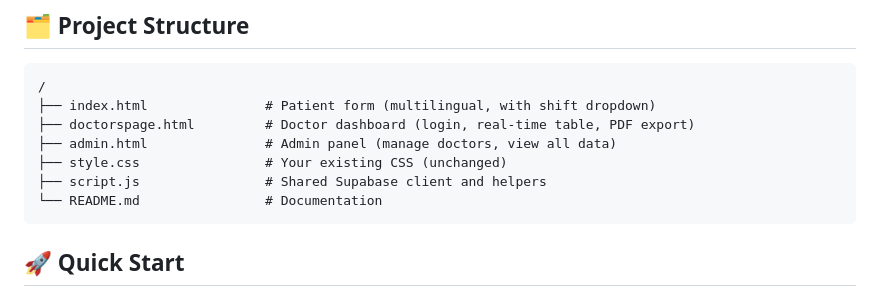
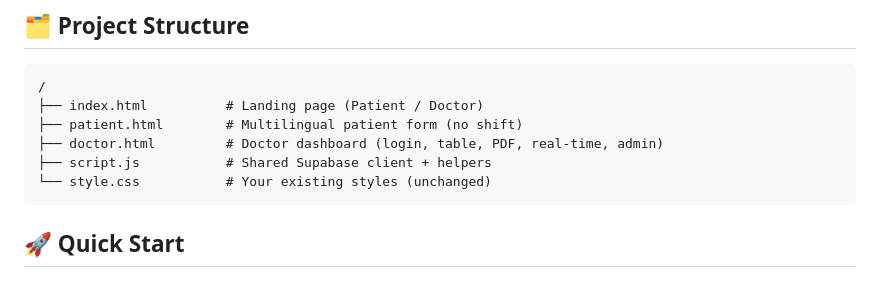
Before and after one commit to aibnouf/Assess, a Markdown page: README.md, the part around the change. Drawn GitHub-style.

Commit message:
Update project structure in README.md

````diff
--- a/README.md
+++ b/README.md
@@ -53,12 +53,11 @@ A multilingual, feature-rich pre-anesthetic screening web application for anesth
 
 ```
 /
-├── index.html               # Patient form (multilingual, with shift dropdown)
-├── doctorspage.html         # Doctor dashboard (login, real‑time table, PDF export)
-├── admin.html               # Admin panel (manage doctors, view all data)
-├── style.css                # Your existing CSS (unchanged)
-├── script.js                # Shared Supabase client and helpers
-└── README.md                # Documentation
+├── index.html          # Landing page (Patient / Doctor)
+├── patient.html        # Multilingual patient form (no shift)
+├── doctor.html         # Doctor dashboard (login, table, PDF, real‑time, admin)
+├── script.js           # Shared Supabase client + helpers
+└── style.css           # Your existing styles (unchanged)
 ```
 
 ## 🚀 Quick Start
````
